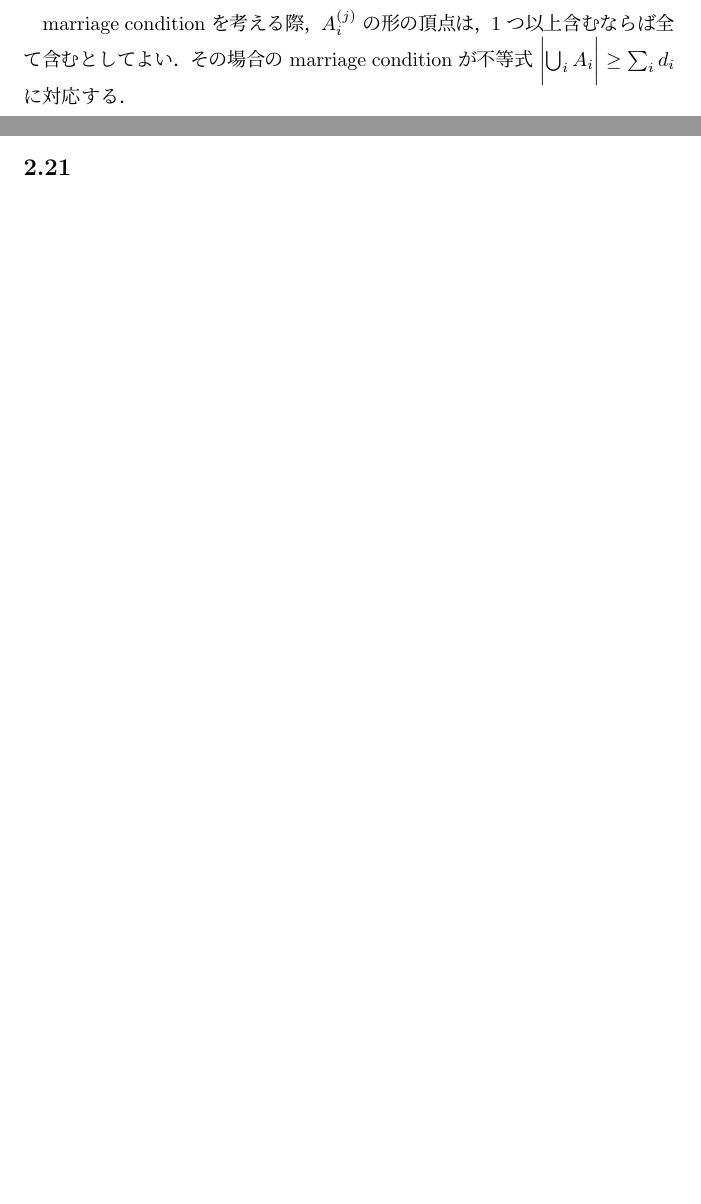
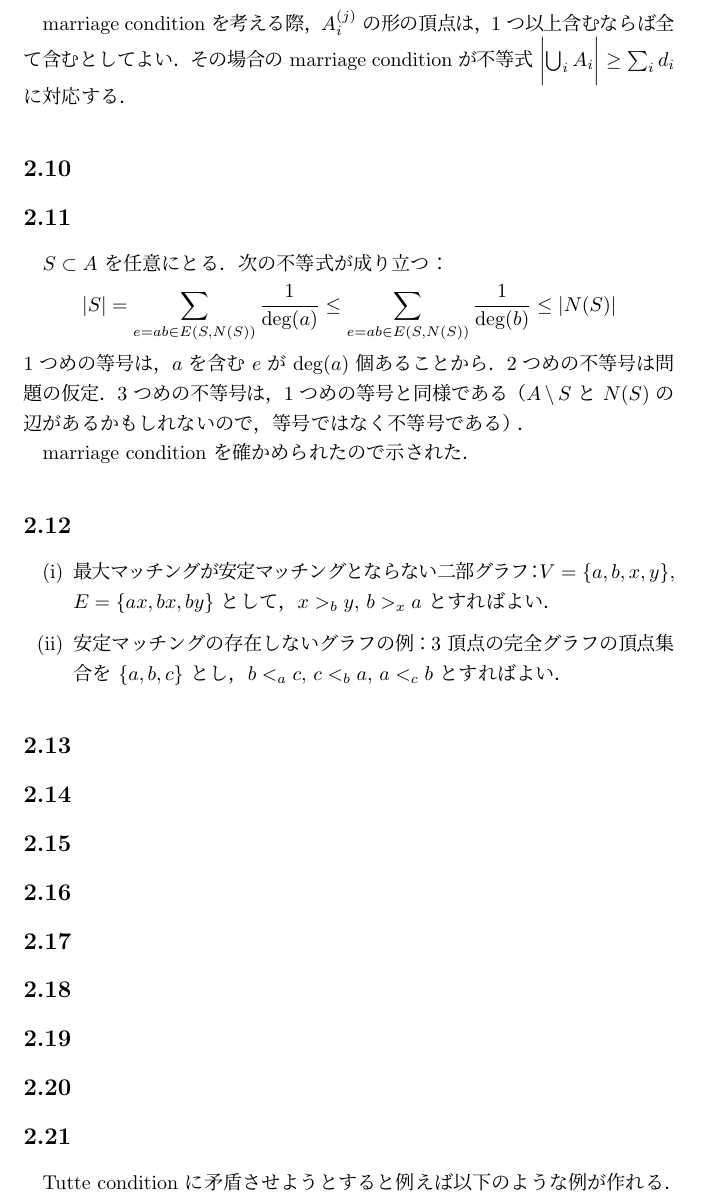
Before and after one commit to maspypy/graphtheory_diestel, a LaTeX document (main.tex, which reads chap2/11.tex, chap2/12.tex, chap2/21.tex): two parts of pages 15 and 16 of 26 before the commit and part of page 15 of 26 after it, the two joined at a grey line, cut so that both start at the same text, the shorter picture padded with empty space. Compiled offline with pLaTeX and dvipdfmx.

Commit message:
2.11 2.12 2.21

```diff
--- a/chap2/11.tex
+++ b/chap2/11.tex
@@ -1 +1,10 @@
 \subsection{}
+$S\subset A$ を任意にとる．次の不等式が成り立つ：
+\[
+ |S| = \sum_{e=ab\in E(S,N(S))}\frac{1}{\deg(a)} \leq \sum_{e=ab\in E(S,N(S))}\frac{1}{\deg(b)}\leq |N(S)|
+\]
+$1$ つめの等号は，$a$ を含む $e$ が $\deg(a)$ 個あることから．
+$2$ つめの不等号は問題の仮定．
+$3$ つめの不等号は，$1$ つめの等号と同様である（$A\setminus S$ と $N(S)$ の辺があるかもしれないので，等号ではなく不等号である）．
+
+marriage condition を確かめられたので示された．
--- a/chap2/12.tex
+++ b/chap2/12.tex
@@ -1 +1,7 @@
 \subsection{}
+\begin{enumerate}
+ \item 最大マッチングが安定マッチングとならない二部グラフ：$V = \{a,b,x,y\}$, $E=\{ax,bx,by\}$ として，
+ $x >_{b}y$, $b>_{x}a$ とすればよい．
+ \item 安定マッチングの存在しないグラフの例：
+ $3$ 頂点の完全グラフの頂点集合を $\{a,b,c\}$ とし，$b <_{a} c$, $c <_{b} a$, $a <_{c} b$ とすればよい．
+\end{enumerate}
--- a/chap2/21.tex
+++ b/chap2/21.tex
@@ -1 +1,2 @@
 \subsection{}
+Tutte condition に矛盾させようとすると例えば以下のような例が作れる．
```
Also changed, not shown: chap2/2_21.PNG (added), main.pdf, chap2/21.tex (4 more changed lines).
